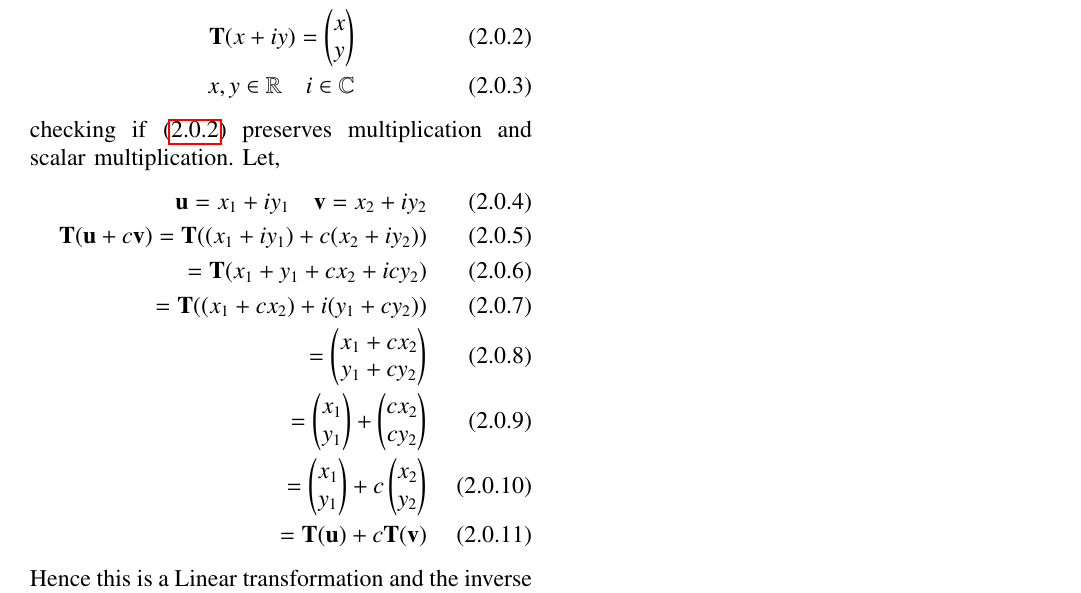
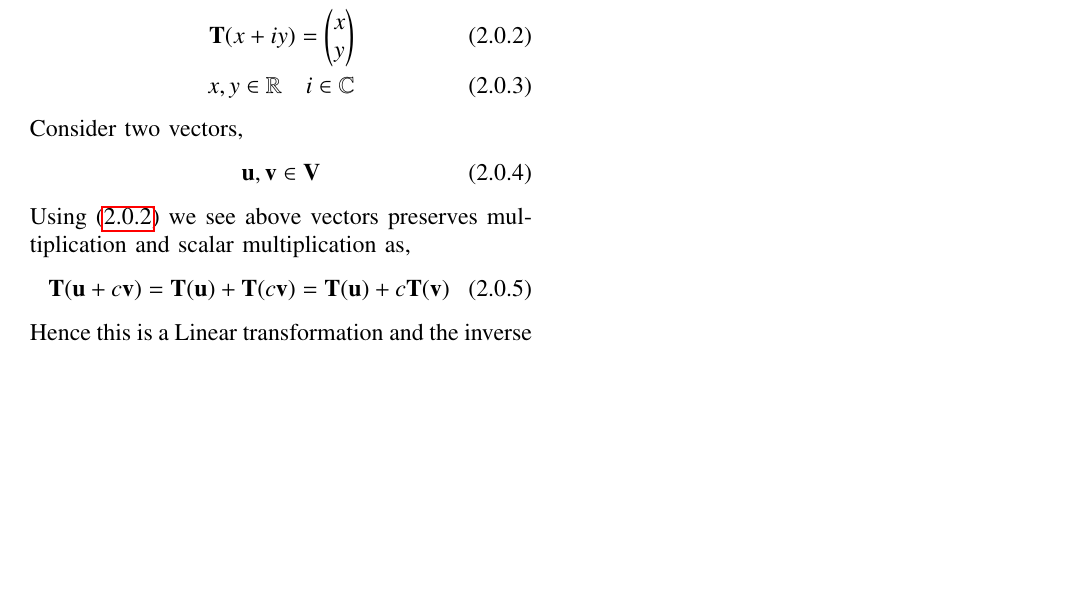
Before and after one commit to pranaya14014/EE5609, a LaTeX problem sheet (Assignment10/assgnment10.tex): part of the page, cut so that both start at the same text, the shorter picture padded with empty space. Compiled offline with pdfLaTeX.

Commit message:
Add files via upload

```diff
--- a/Assignment10/assgnment10.tex
+++ b/Assignment10/assgnment10.tex
@@ -256,16 +256,13 @@ Let,
 \vec{T}(x+iy)=\myvec{x\\y} \label{eq:1}\\
 x,y \in \mathbb{R} \quad i \in \mathbb{C}
 \end{align}
-checking if \eqref{eq:1} preserves multiplication and scalar multiplication. Let,
+Consider two vectors,
 \begin{align}
-\vec{u}=x_1+iy_1 \quad \vec{v}=x_2+iy_2\\
-\vec{T}(\vec{u}+c\vec{v})=\vec{T}((x_1+iy_1)+c(x_2+iy_2))\\
-=\vec{T}(x_1+y_1+cx_2+icy_2)\\
-=\vec{T}((x_1+cx_2)+i(y_1+cy_2))\\
-=\myvec{x_1+cx_2\\y_1+cy_2}\\
-=\myvec{x_1\\y_1}+\myvec{cx_2\\cy_2}\\
-=\myvec{x_1\\y_1}+c\myvec{x_2\\y_2}\\
-=\vec{T}(\vec{u})+c\vec{T}(\vec{v})
+\vec{u},\vec{v} \in \vec{V}
+\end{align}
+Using \eqref{eq:1} we see above vectors preserves multiplication and scalar multiplication as,
+\begin{align}
+\vec{T}(\vec{u}+c\vec{v})= \vec{T}(\vec{u})+\vec{T}(c\vec{v})=\vec{T}(\vec{u})+c\vec{T}(\vec{v})
 \end{align}
 Hence this is a Linear transformation and the inverse is $\vec{T}^{-1}(x,y) = (x+iy)$. Hence the two spaces are isomorphic.
 \end{document}
```
